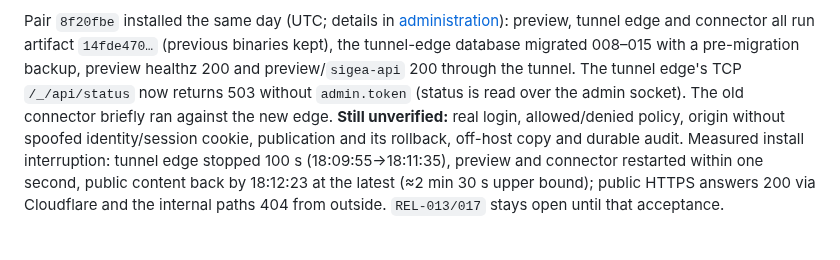
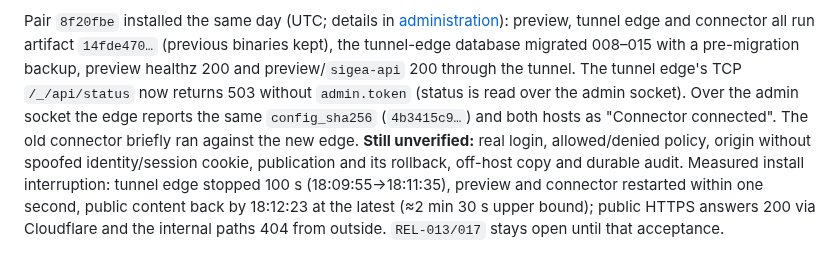
Before and after one commit to ozal-project/ozal, a Markdown page: docs/TO_IMPLEMENT.md, the part around the change. Rendered like a GitHub page.

Commit message:
docs(ops): record edge status over the admin socket after the pair install
Co-Authored-By: Claude Sonnet 5.5 <noreply@anthropic.com>

```diff
--- a/docs/TO_IMPLEMENT.md
+++ b/docs/TO_IMPLEMENT.md
@@ -111,8 +111,9 @@ preview, tunnel edge and connector all run artifact `14fde470…` (previous
 binaries kept), the tunnel-edge database migrated 008–015 with a pre-migration
 backup, preview healthz 200 and preview/`sigea-api` 200 through the tunnel.
 The tunnel edge's TCP `/_/api/status` now returns 503 without `admin.token`
-(status is read over the admin socket). The old connector briefly ran against
-the new edge. **Still unverified:** real login, allowed/denied policy, origin
+(status is read over the admin socket). Over the admin socket the edge reports the
+same `config_sha256` (`4b3415c9…`) and both hosts as "Connector connected". The
+old connector briefly ran against the new edge. **Still unverified:** real login, allowed/denied policy, origin
 without spoofed identity/session cookie, publication and its rollback, off-host
 copy and durable audit. Measured install interruption: tunnel edge stopped
 100 s (18:09:55→18:11:35), preview and connector restarted within one second,
```
Also changed, not shown: docs/operations/administration.md (+4 -3 lines).
